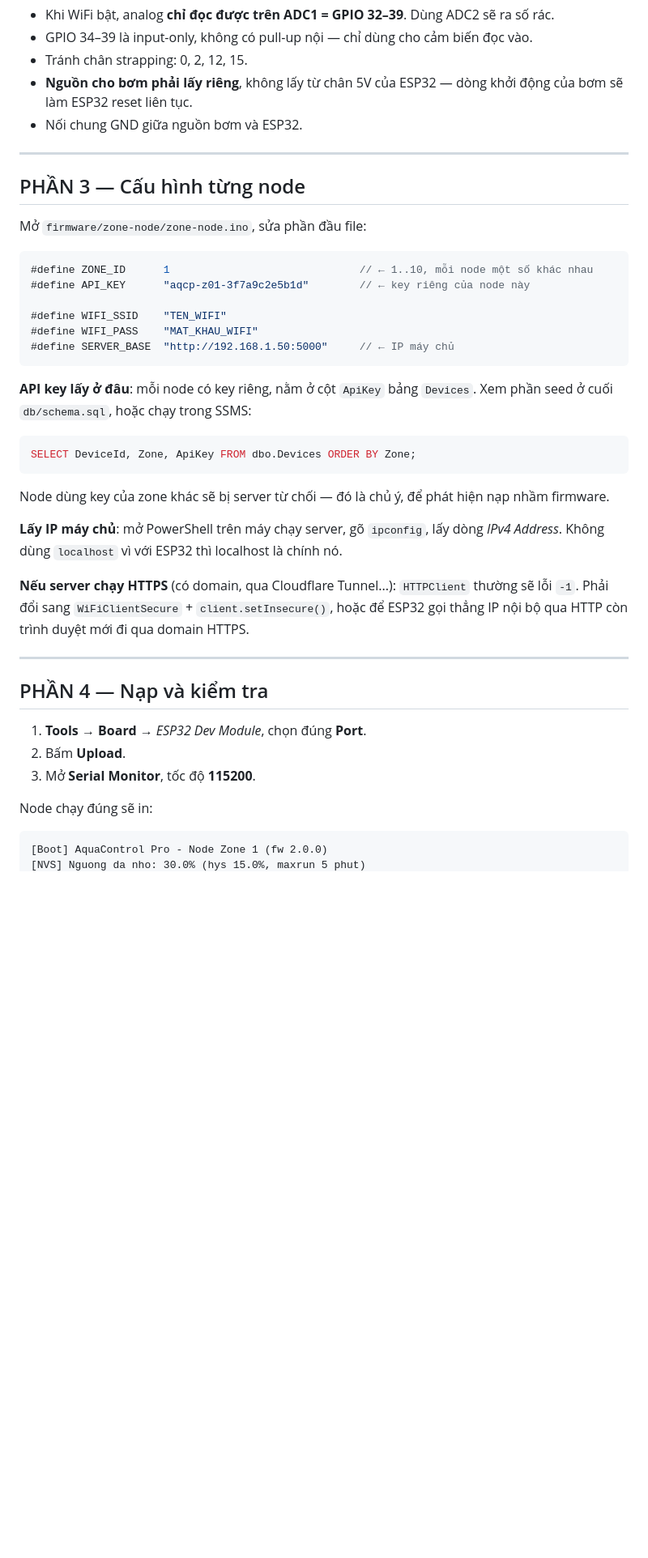
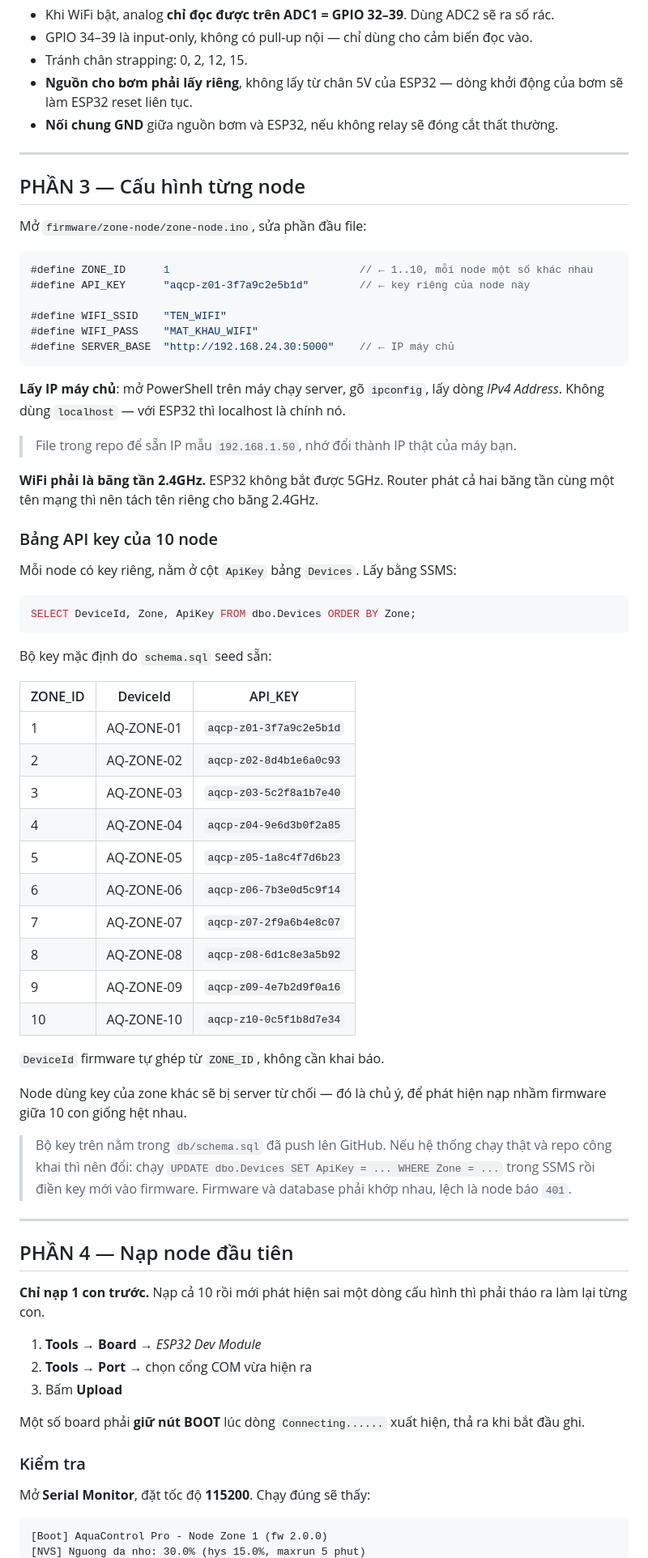
Before and after one commit to HA1924/IoT_SmartGarden, a Markdown page: firmware/HUONG_DAN.md, the part around one of its changes. Shown at 81% size. GitHub-like rendering; blank space fills up the shorter version.

````diff
--- a/firmware/HUONG_DAN.md
+++ b/firmware/HUONG_DAN.md
@@ -47,7 +61,7 @@ Tải tại https://www.arduino.cc/en/software (chọn **Windows Installer**).
 - Tránh chân strapping: 0, 2, 12, 15.
 - **Nguồn cho bơm phải lấy riêng**, không lấy từ chân 5V của ESP32 — dòng khởi động của
   bơm sẽ làm ESP32 reset liên tục.
-- Nối chung GND giữa nguồn bơm và ESP32.
+- **Nối chung GND** giữa nguồn bơm và ESP32, nếu không relay sẽ đóng cắt thất thường.
 
 ---
 
@@ -61,32 +75,63 @@ Mở `firmware/zone-node/zone-node.ino`, sửa phần đầu file:
 
 #define WIFI_SSID    "TEN_WIFI"
 #define WIFI_PASS    "MAT_KHAU_WIFI"
-#define SERVER_BASE  "http://192.168.1.50:5000"     // ← IP máy chủ
+#define SERVER_BASE  "http://192.168.24.30:5000"    // ← IP máy chủ
 ```
 
-**API key lấy ở đâu**: mỗi node có key riêng, nằm ở cột `ApiKey` bảng `Devices`.
-Xem phần seed ở cuối `db/schema.sql`, hoặc chạy trong SSMS:
+**Lấy IP máy chủ**: mở PowerShell trên máy chạy server, gõ `ipconfig`, lấy dòng *IPv4 Address*.
+Không dùng `localhost` — với ESP32 thì localhost là chính nó.
+
+> File trong repo để sẵn IP mẫu `192.168.1.50`, nhớ đổi thành IP thật của máy bạn.
+
+**WiFi phải là băng tần 2.4GHz.** ESP32 không bắt được 5GHz. Router phát cả hai băng tần cùng
+một tên mạng thì nên tách tên riêng cho băng 2.4GHz.
+
+### Bảng API key của 10 node
+
+Mỗi node có key riêng, nằm ở cột `ApiKey` bảng `Devices`. Lấy bằng SSMS:
 ```sql
 SELECT DeviceId, Zone, ApiKey FROM dbo.Devices ORDER BY Zone;
 ```
-Node dùng key của zone khác sẽ bị server từ chối — đó là chủ ý, để phát hiện nạp nhầm firmware.
 
-**Lấy IP máy chủ**: mở PowerShell trên máy chạy server, gõ `ipconfig`, lấy dòng *IPv4 Address*.
-Không dùng `localhost` vì với ESP32 thì localhost là chính nó.
+Bộ key mặc định do `schema.sql` seed sẵn:
 
-**Nếu server chạy HTTPS** (có domain, qua Cloudflare Tunnel...): `HTTPClient` thường sẽ lỗi `-1`.
-Phải đổi sang `WiFiClientSecure` + `client.setInsecure()`, hoặc để ESP32 gọi thẳng IP nội bộ
-qua HTTP còn trình duyệt mới đi qua domain HTTPS.
+| ZONE_ID | DeviceId | API_KEY |
+|---|---|---|
+| 1 | AQ-ZONE-01 | `aqcp-z01-3f7a9c2e5b1d` |
+| 2 | AQ-ZONE-02 | `aqcp-z02-8d4b1e6a0c93` |
+| 3 | AQ-ZONE-03 | `aqcp-z03-5c2f8a1b7e40` |
+| 4 | AQ-ZONE-04 | `aqcp-z04-9e6d3b0f2a85` |
+| 5 | AQ-ZONE-05 | `aqcp-z05-1a8c4f7d6b23` |
+| 6 | AQ-ZONE-06 | `aqcp-z06-7b3e0d5c9f14` |
+| 7 | AQ-ZONE-07 | `aqcp-z07-2f9a6b4e8c07` |
+| 8 | AQ-ZONE-08 | `aqcp-z08-6d1c8e3a5b92` |
+| 9 | AQ-ZONE-09 | `aqcp-z09-4e7b2d9f0a16` |
+| 10 | AQ-ZONE-10 | `aqcp-z10-0c5f1b8d7e34` |
+
+`DeviceId` firmware tự ghép từ `ZONE_ID`, không cần khai báo.
+
+Node dùng key của zone khác sẽ bị server từ chối — đó là chủ ý, để phát hiện nạp nhầm firmware
+giữa 10 con giống hệt nhau.
+
+> Bộ key trên nằm trong `db/schema.sql` đã push lên GitHub. Nếu hệ thống chạy thật và repo công khai
+> thì nên đổi: chạy `UPDATE dbo.Devices SET ApiKey = ... WHERE Zone = ...` trong SSMS rồi điền key mới
+> vào firmware. Firmware và database phải khớp nhau, lệch là node báo `401`.
 
 ---
 
-## PHẦN 4 — Nạp và kiểm tra
+## PHẦN 4 — Nạp node đầu tiên
 
-1. **Tools → Board** → *ESP32 Dev Module*, chọn đúng **Port**.
-2. Bấm **Upload**.
-3. Mở **Serial Monitor**, tốc độ **115200**.
+**Chỉ nạp 1 con trước.** Nạp cả 10 rồi mới phát hiện sai một dòng cấu hình thì phải tháo ra làm lại từng con.
 
-Node chạy đúng sẽ in:
+1. **Tools → Board** → *ESP32 Dev Module*
+2. **Tools → Port** → chọn cổng COM vừa hiện ra
+3. Bấm **Upload**
+
+Một số board phải **giữ nút BOOT** lúc dòng `Connecting......` xuất hiện, thả ra khi bắt đầu ghi.
+
+### Kiểm tra
+
+Mở **Serial Monitor**, đặt tốc độ **115200**. Chạy đúng sẽ thấy:
 ```
 [Boot] AquaControl Pro - Node Zone 1 (fw 2.0.0)
 [NVS] Nguong da nho: 30.0% (hys 15.0%, maxrun 5 phut)
````
Also changed, not shown: other parts of firmware/HUONG_DAN.md (+69 -19 lines).
